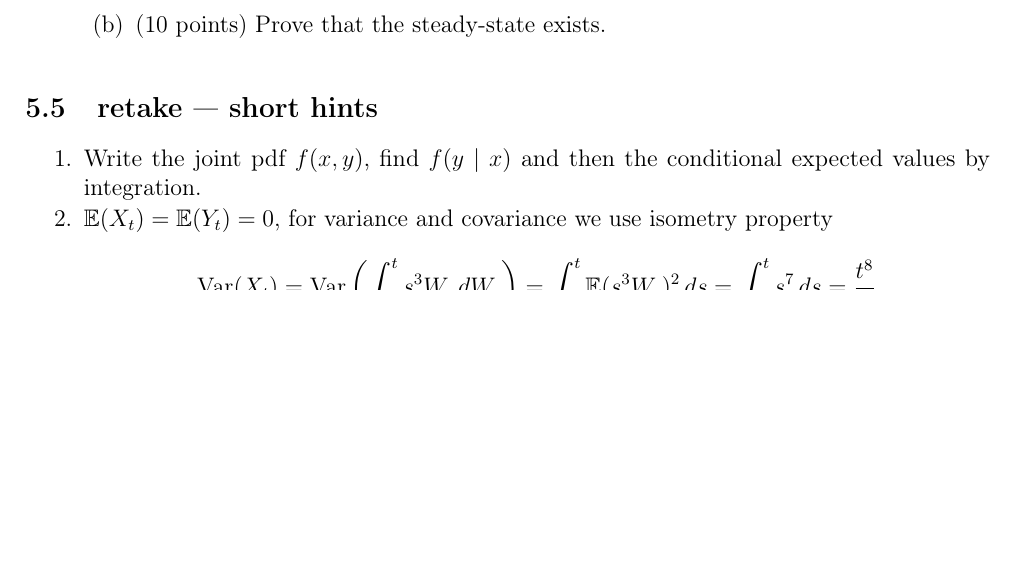
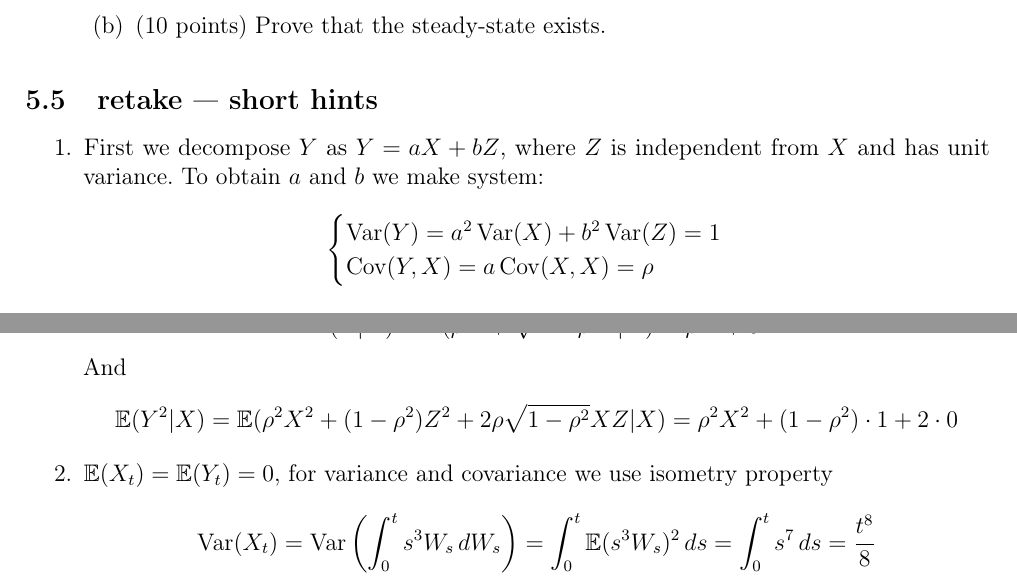
Before and after one commit to bdemeshev/sc401, a LaTeX document (matek2_collect/matek2_collection.tex): part of page 16 of 36 before the commit and two parts of pages 16 and 17 of 36 after it, the two joined at a grey line, cut so that both start at the same text, the shorter picture padded with empty space. The pictures show the PDF file matek2_collect/matek2_collection.pdf that the author committed with the source.

Commit message:
decomposition

```diff
--- a/matek2_collect/matek2_collection.tex
+++ b/matek2_collect/matek2_collection.tex
@@ -869,7 +869,25 @@ subject to (*) $\dot{x}=1-x-q$, where the state variable  $x(t)<1$ represents a
 
 \subsection{retake --- short hints}
 \begin{enumerate}
-\item Write the joint pdf $f(x,y)$, find $f(y \mid x)$ and then the conditional expected values by integration.
+\item First we decompose $Y$ as $Y=aX+bZ$, where $Z$ is independent from $X$ and has unit variance. To obtain $a$ and $b$ we make system:
+\[
+\begin{cases}
+\Var(Y)=a^2\Var(X)+b^2\Var(Z)=1 \\
+\Cov(Y,X)=a\Cov(X,X)=\rho
+\end{cases}
+\]
+
+So, $a=\rho$ and $b=\sqrt{1-\rho^2}$. The variable $Y$ is decomposed as $Y=\rho X + \sqrt{1-\rho^2}Z$. Then
+
+\[
+\E(Y|X)=\E(\rho X + \sqrt{1-\rho^2}Z | X)=\rho X + 0
+\]
+And
+\[
+\E(Y^2|X)=\E(\rho^2 X^2 + (1-\rho^2)Z^2 + 2 \rho \sqrt{1-\rho^2} XZ | X)=\rho^2 X^2 +  (1-\rho^2)\cdot 1 + 2\cdot 0
+\]
+
+
 \item $\E(X_t)=\E(Y_t)=0$, for variance and covariance we use isometry property
 
 \[
```
Also changed, not shown: matek2_collect/matek2_collection.pdf.
